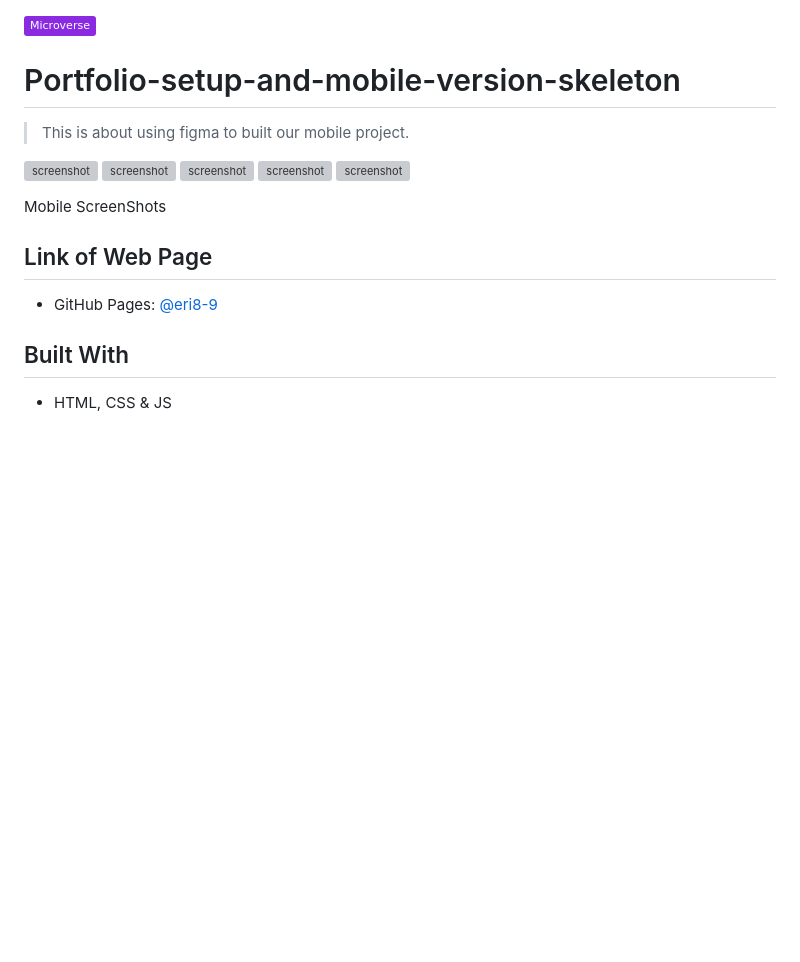
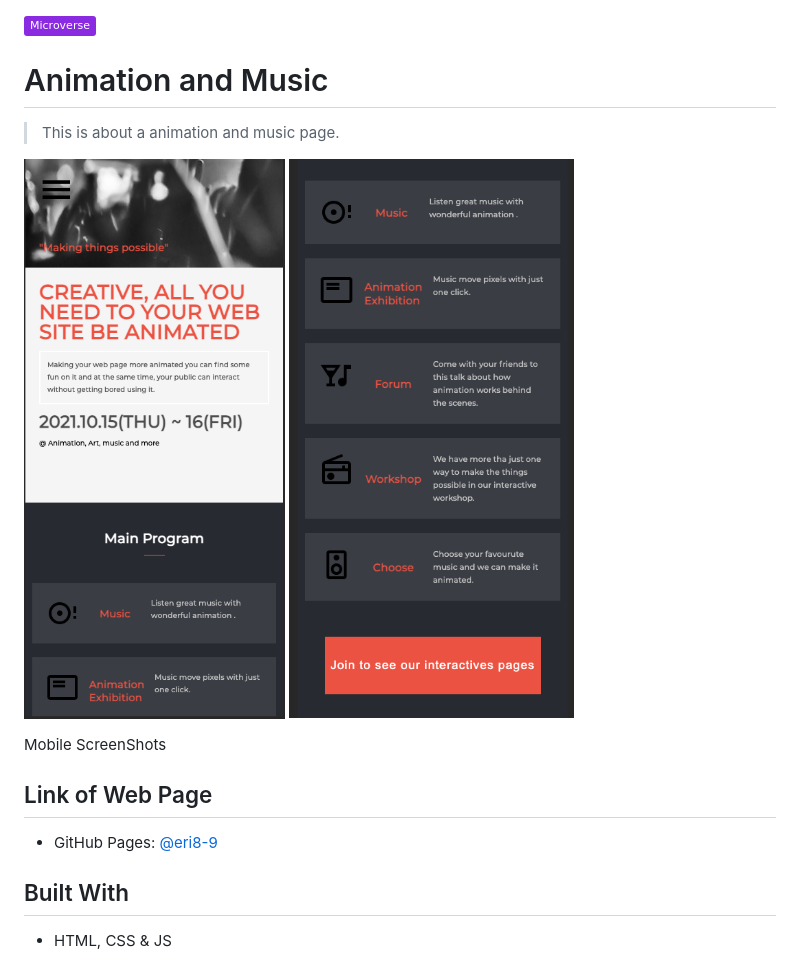
Before and after one commit to er-contreras/first-capston, a Markdown page: README.md, the part around the change. Drawn GitHub-style; pictures changed too: screen-shoots/about.png (added), screen-shoots/home.png (added); badges without logos; blank space fills up the shorter version; grey boxes are pictures that could not be loaded.

```diff
--- a/README.md
+++ b/README.md
@@ -1,22 +1,19 @@
 
 ![](https://img.shields.io/badge/Microverse-blueviolet)
 
-# Portfolio-setup-and-mobile-version-skeleton
+# Animation and Music
 
-> This is about using figma to built our mobile project.
+> This is about a animation and music page.
 
-![screenshot](./SS/app-screenshot.png)
-![screenshot](./SS/about-screenshot.png)
-![screenshot](./SS/icons-screenshot.png)
-![screenshot](./SS/work-section.png)
-![screenshot](./SS/formscreenshot.png)
+![screenshot](./screen-shoots/home.png)
+![screenshot](./screen-shoots/about.png)
+
 
 Mobile ScreenShots
 
 ## Link of Web Page
 
-- GitHub Pages: [@eri8-9](https://eri8-9.github.io/Portfolio-setup-and-mobile-version-skeleton/
-)
+- GitHub Pages: [@eri8-9](https://eri8-9.github.io/concert-project/)
 
 ## Built With
 
```
Also changed, not shown: 1 other file.
